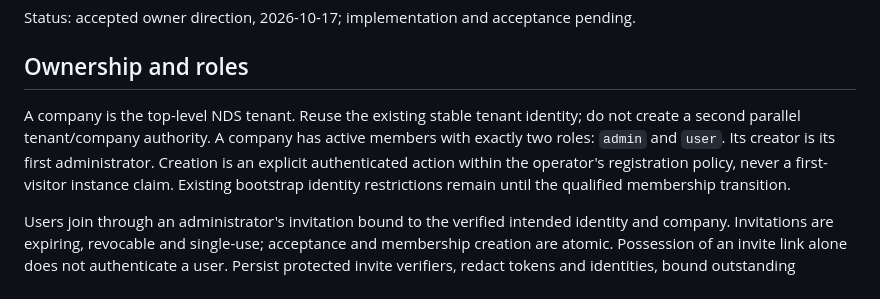
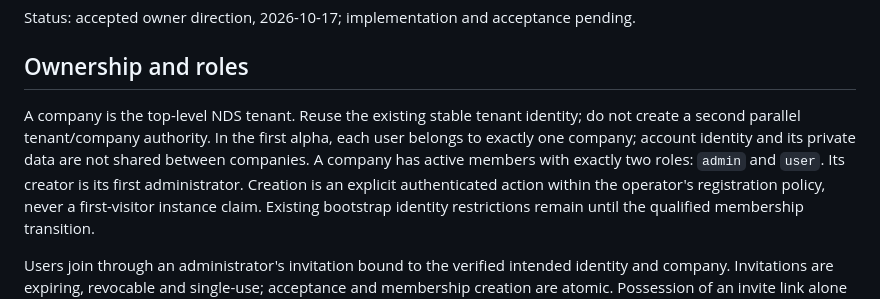
Before and after one commit to NDDev-OpenNetwork/nddev-device-sync, a Markdown page: standarts/decisions/0011-company-membership-and-device-access.md, the part around the change. Rendered like a GitHub page.

Commit message:
docs: fix one-company-per-user alpha boundary

```diff
--- a/standarts/decisions/0011-company-membership-and-device-access.md
+++ b/standarts/decisions/0011-company-membership-and-device-access.md
@@ -5,8 +5,10 @@ Status: accepted owner direction, 2026-10-17; implementation and acceptance pend
 ## Ownership and roles
 
 A company is the top-level NDS tenant. Reuse the existing stable tenant identity;
-do not create a second parallel tenant/company authority. A company has active
-members with exactly two roles: `admin` and `user`. Its creator is its first
+do not create a second parallel tenant/company authority. In the first alpha,
+each user belongs to exactly one company; account identity and its private data
+are not shared between companies. A company has active members with exactly two
+roles: `admin` and `user`. Its creator is its first
 administrator. Creation is an explicit authenticated action within the operator's
 registration policy, never a first-visitor instance claim. Existing bootstrap
 identity restrictions remain until the qualified membership transition.
```
